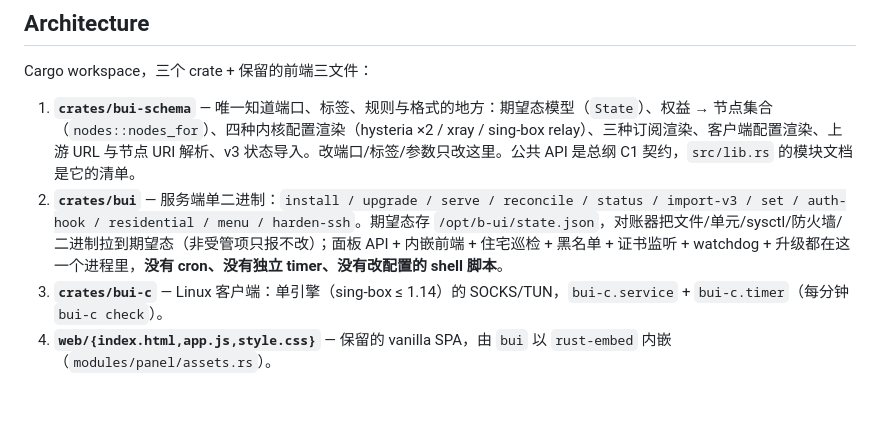
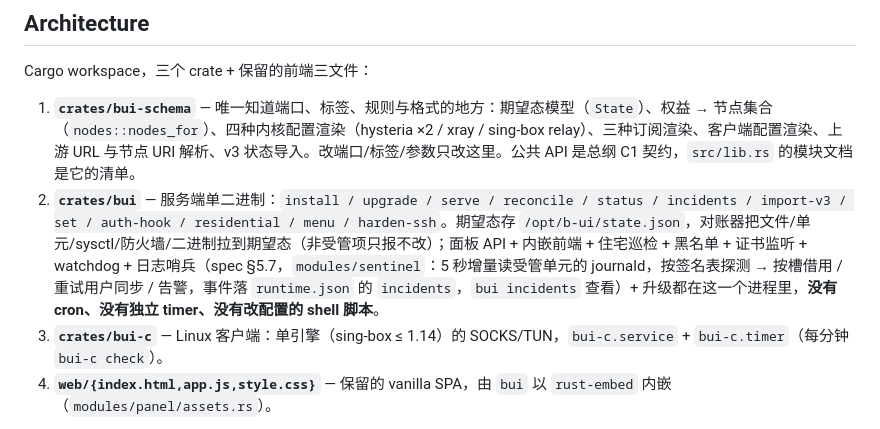
Before and after one commit to Buxiulei/b-ui, a Markdown page: CLAUDE.md, the part around the change. GitHub-like rendering; blank space fills up the shorter version.

```diff
--- a/CLAUDE.md
+++ b/CLAUDE.md
@@ -13,7 +13,7 @@ v4.0.0 删掉了 v3 的 shell / Node 实现（`server/` 下的五个脚本、Nod
 Cargo workspace，三个 crate + 保留的前端三文件：
 
 1. **`crates/bui-schema`** — 唯一知道端口、标签、规则与格式的地方：期望态模型（`State`）、权益 → 节点集合（`nodes::nodes_for`）、四种内核配置渲染（hysteria ×2 / xray / sing-box relay）、三种订阅渲染、客户端配置渲染、上游 URL 与节点 URI 解析、v3 状态导入。改端口/标签/参数只改这里。公共 API 是总纲 C1 契约，`src/lib.rs` 的模块文档是它的清单。
-2. **`crates/bui`** — 服务端单二进制：`install / upgrade / serve / reconcile / status / import-v3 / set / auth-hook / residential / menu / harden-ssh`。期望态存 `/opt/b-ui/state.json`，对账器把文件/单元/sysctl/防火墙/二进制拉到期望态（非受管项只报不改）；面板 API + 内嵌前端 + 住宅巡检 + 黑名单 + 证书监听 + watchdog + 升级都在这一个进程里，**没有 cron、没有独立 timer、没有改配置的 shell 脚本**。
+2. **`crates/bui`** — 服务端单二进制：`install / upgrade / serve / reconcile / status / incidents / import-v3 / set / auth-hook / residential / menu / harden-ssh`。期望态存 `/opt/b-ui/state.json`，对账器把文件/单元/sysctl/防火墙/二进制拉到期望态（非受管项只报不改）；面板 API + 内嵌前端 + 住宅巡检 + 黑名单 + 证书监听 + watchdog + 日志哨兵（spec §5.7，`modules/sentinel`：5 秒增量读受管单元的 journald，按签名表探测 → 按槽借用 / 重试用户同步 / 告警，事件落 `runtime.json` 的 `incidents`，`bui incidents` 查看）+ 升级都在这一个进程里，**没有 cron、没有独立 timer、没有改配置的 shell 脚本**。
 3. **`crates/bui-c`** — Linux 客户端：单引擎（sing-box ≤ 1.14）的 SOCKS/TUN，`bui-c.service` + `bui-c.timer`（每分钟 `bui-c check`）。
 4. **`web/{index.html,app.js,style.css}`** — 保留的 vanilla SPA，由 `bui` 以 `rust-embed` 内嵌（`modules/panel/assets.rs`）。
 
```
Also changed, not shown: CHANGELOG.md (+1 -0 lines), 1 other file.
